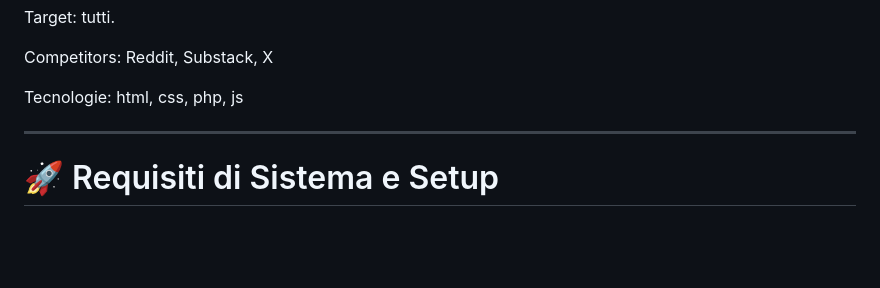
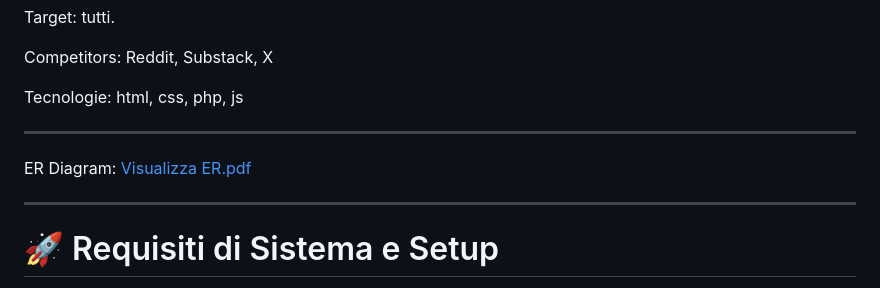
Before and after one commit to andres-bipbop/TheConduit, a Markdown page: README.md, the part around the change. GitHub-like rendering; blank space fills up the shorter version.

Commit message:
added links

```diff
--- a/README.md
+++ b/README.md
@@ -14,6 +14,10 @@ Target: tutti.
 Competitors: Reddit, Substack, X
 
 Tecnologie: html, css, php, js
+
+---
+
+ER Diagram: [Visualizza ER.pdf](./ER.pdf)
 
 ---
 
```
